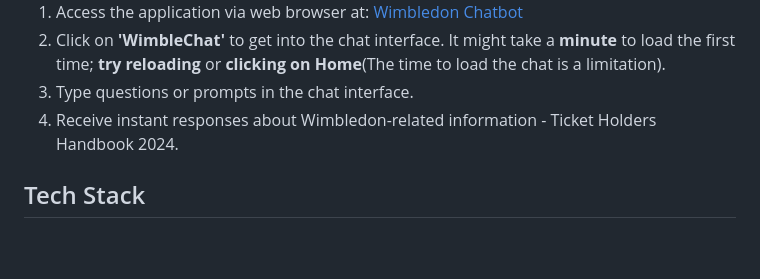
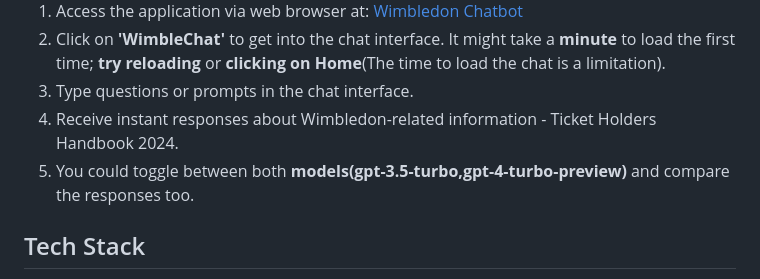
Before and after one commit to dimplefrancis/rag-graph-chatbot, a Markdown page: README.md, the part around the change. Rendered like a GitHub page; blank space fills up the shorter version.

```diff
--- a/README.md
+++ b/README.md
@@ -19,7 +19,7 @@ The **Wimblechat**(Wimbledon 2024 Chatbot) is an AI-powered application that pro
 2. Click on **'WimbleChat'** to get into the chat interface. It might take a **minute** to load the first time; **try reloading** or **clicking on Home**(The time to load the chat is a limitation).
 3. Type questions or prompts in the chat interface.
 4. Receive instant responses about Wimbledon-related information - Ticket Holders Handbook 2024.
-
+5. You could toggle between both **models(gpt-3.5-turbo,gpt-4-turbo-preview)** and compare the responses too.
 ## Tech Stack
 
 - **Frontend:** Streamlit (Python-based web application framework)
```
